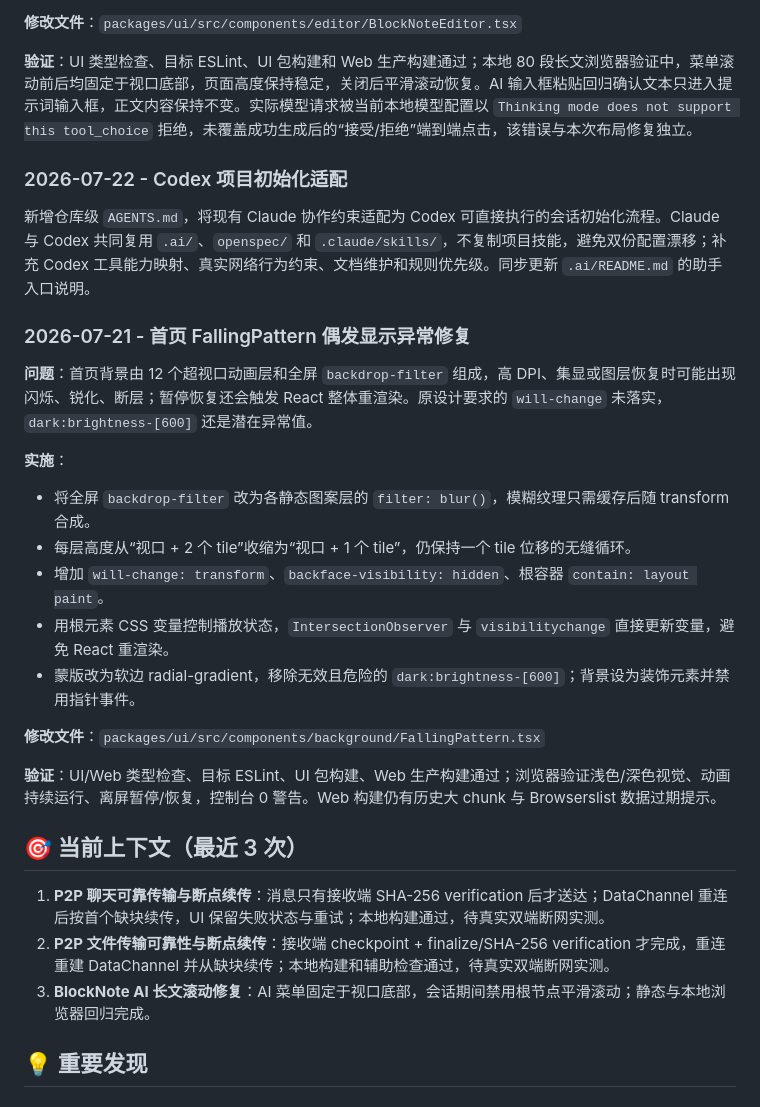
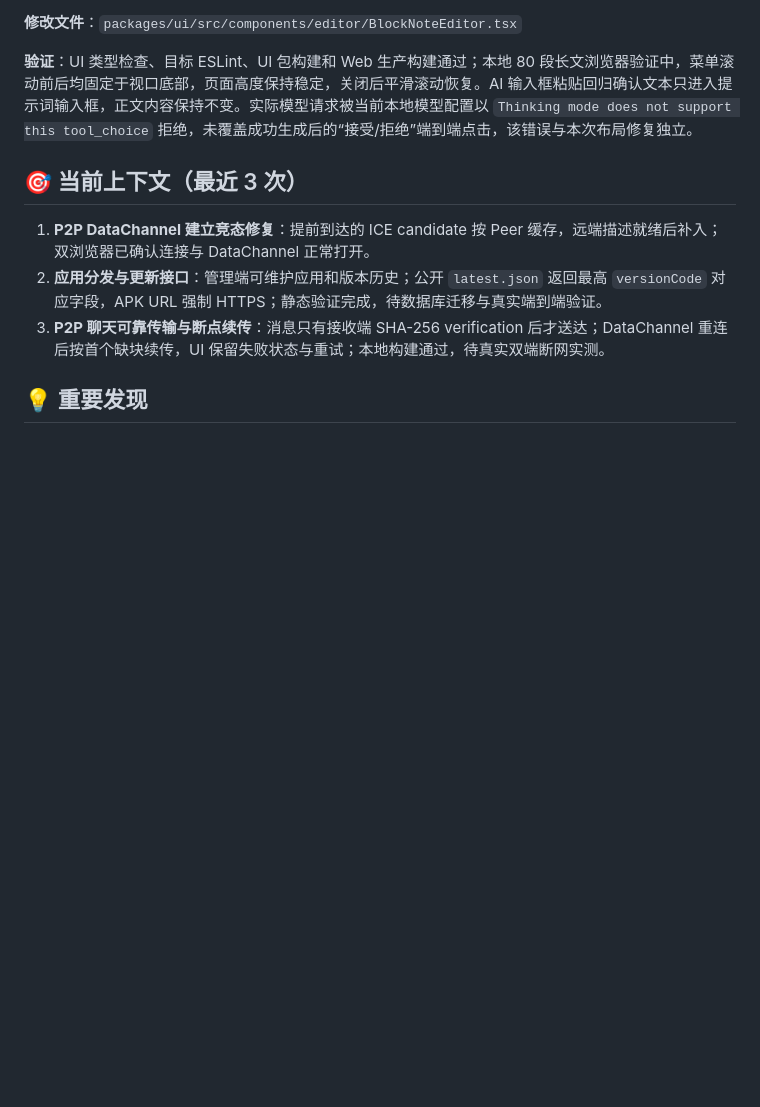
Before and after one commit to wh131462/whispers-of-the-heart, a Markdown page: .ai/5-MEMORY.md, the part around one of its changes. Drawn GitHub-style; blank space fills up the shorter version.

```diff
--- a/.ai/5-MEMORY.md
+++ b/.ai/5-MEMORY.md
@@ -34,31 +54,11 @@
 
 **验证**：UI 类型检查、目标 ESLint、UI 包构建和 Web 生产构建通过；本地 80 段长文浏览器验证中，菜单滚动前后均固定于视口底部，页面高度保持稳定，关闭后平滑滚动恢复。AI 输入框粘贴回归确认文本只进入提示词输入框，正文内容保持不变。实际模型请求被当前本地模型配置以 `Thinking mode does not support this tool_choice` 拒绝，未覆盖成功生成后的“接受/拒绝”端到端点击，该错误与本次布局修复独立。
 
-### 2026-07-22 - Codex 项目初始化适配
-
-新增仓库级 `AGENTS.md`，将现有 Claude 协作约束适配为 Codex 可直接执行的会话初始化流程。Claude 与 Codex 共同复用 `.ai/`、`openspec/` 和 `.claude/skills/`，不复制项目技能，避免双份配置漂移；补充 Codex 工具能力映射、真实网络行为约束、文档维护和规则优先级。同步更新 `.ai/README.md` 的助手入口说明。
-
-### 2026-07-21 - 首页 FallingPattern 偶发显示异常修复
-
-**问题**：首页背景由 12 个超视口动画层和全屏 `backdrop-filter` 组成，高 DPI、集显或图层恢复时可能出现闪烁、锐化、断层；暂停恢复还会触发 React 整体重渲染。原设计要求的 `will-change` 未落实，`dark:brightness-[600]` 还是潜在异常值。
-
-**实施**：
-
-- 将全屏 `backdrop-filter` 改为各静态图案层的 `filter: blur()`，模糊纹理只需缓存后随 transform 合成。
-- 每层高度从“视口 + 2 个 tile”收缩为“视口 + 1 个 tile”，仍保持一个 tile 位移的无缝循环。
-- 增加 `will-change: transform`、`backface-visibility: hidden`、根容器 `contain: layout paint`。
-- 用根元素 CSS 变量控制播放状态，`IntersectionObserver` 与 `visibilitychange` 直接更新变量，避免 React 重渲染。
-- 蒙版改为软边 radial-gradient，移除无效且危险的 `dark:brightness-[600]`；背景设为装饰元素并禁用指针事件。
-
-**修改文件**：`packages/ui/src/components/background/FallingPattern.tsx`
-
-**验证**：UI/Web 类型检查、目标 ESLint、UI 包构建、Web 生产构建通过；浏览器验证浅色/深色视觉、动画持续运行、离屏暂停/恢复，控制台 0 警告。Web 构建仍有历史大 chunk 与 Browserslist 数据过期提示。
-
 ## 🎯 当前上下文（最近 3 次）
 
-1. **P2P 聊天可靠传输与断点续传**：消息只有接收端 SHA-256 verification 后才送达；DataChannel 重连后按首个缺块续传，UI 保留失败状态与重试；本地构建通过，待真实双端断网实测。
-2. **P2P 文件传输可靠性与断点续传**：接收端 checkpoint + finalize/SHA-256 verification 才完成，重连重建 DataChannel 并从缺块续传；本地构建和辅助检查通过，待真实双端断网实测。
-3. **BlockNote AI 长文滚动修复**：AI 菜单固定于视口底部，会话期间禁用根节点平滑滚动；静态与本地浏览器回归完成。
+1. **P2P DataChannel 建立竞态修复**：提前到达的 ICE candidate 按 Peer 缓存，远端描述就绪后补入；双浏览器已确认连接与 DataChannel 正常打开。
+2. **应用分发与更新接口**：管理端可维护应用和版本历史；公开 `latest.json` 返回最高 `versionCode` 对应字段，APK URL 强制 HTTPS；静态验证完成，待数据库迁移与真实端到端验证。
+3. **P2P 聊天可靠传输与断点续传**：消息只有接收端 SHA-256 verification 后才送达；DataChannel 重连后按首个缺块续传，UI 保留失败状态与重试；本地构建通过，待真实双端断网实测。
 
 ## 💡 重要发现
 
```
Also changed, not shown: other parts of .ai/5-MEMORY.md (+39 -16 lines), .ai/1-PROJECT-CONTEXT.md (+15 -13 lines).
